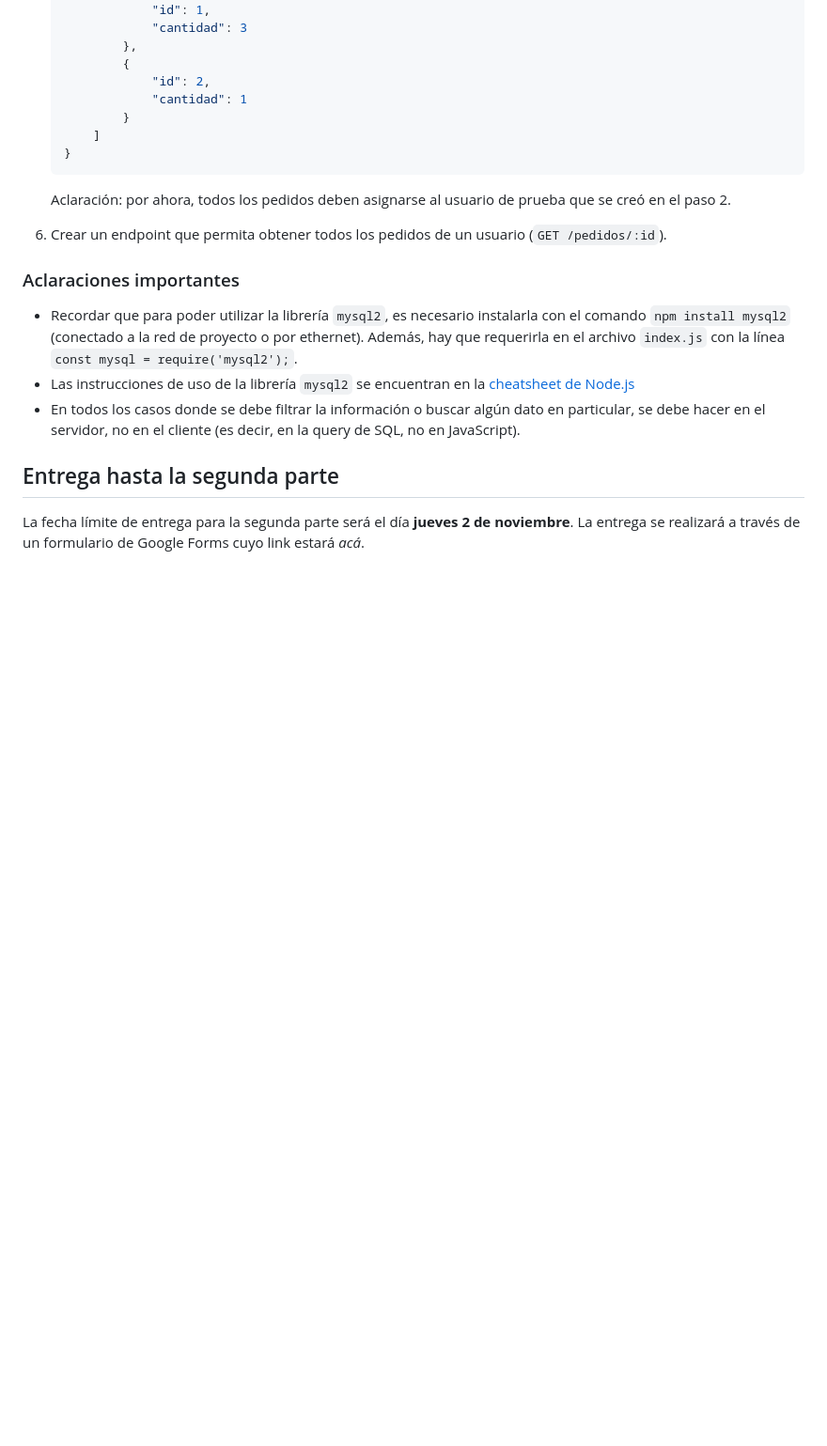
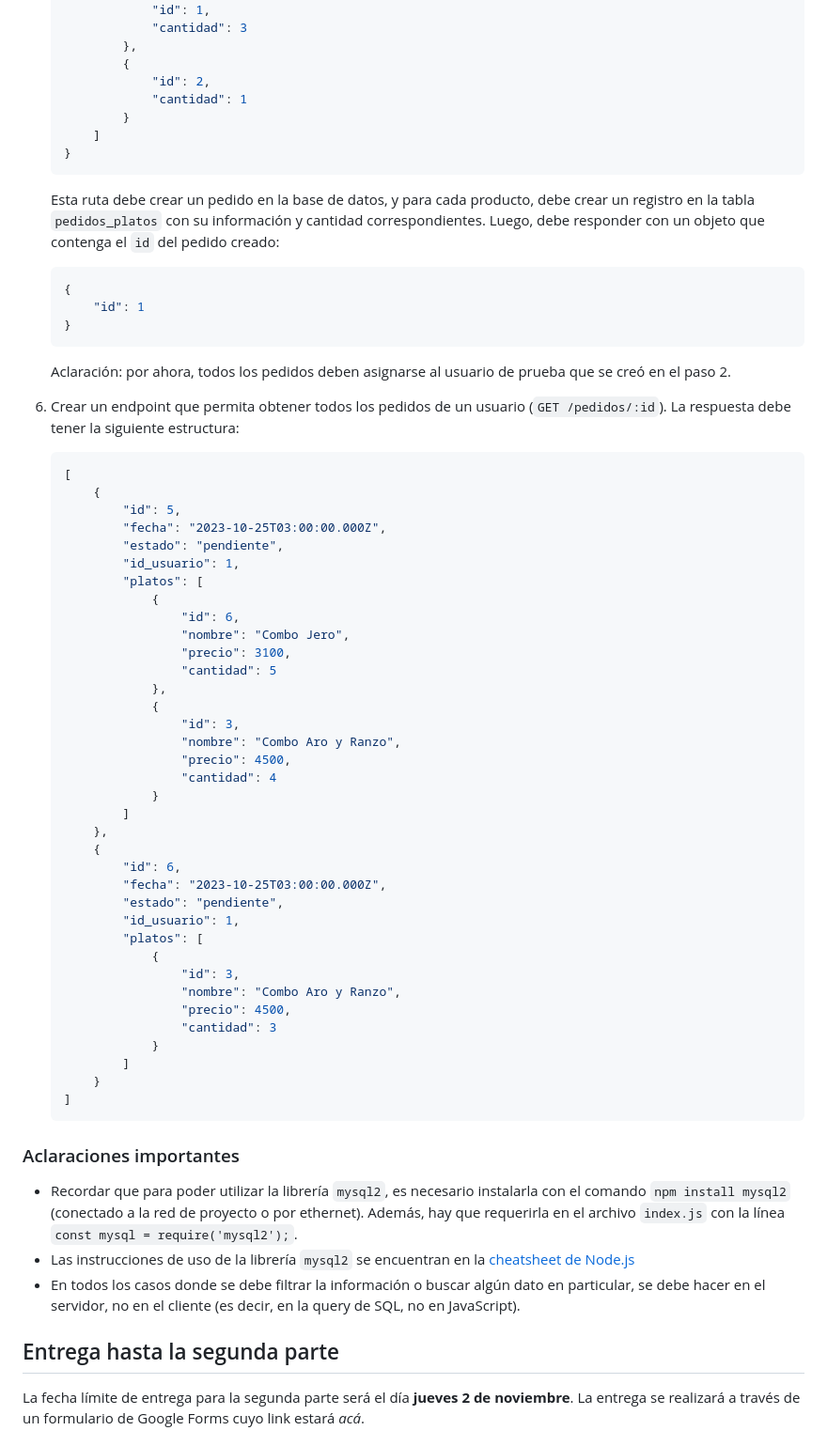
Before and after one commit to nachovigilante/avanzado-bd-2023, a Markdown page: burgertic-db/consigna.md, the part around the change. Shown: that part at 94% size. GitHub-like rendering; blank space fills up the shorter version.

Commit message:
Agrego aclaraciones y formatos para la parte 2

````diff
--- a/burgertic-db/consigna.md
+++ b/burgertic-db/consigna.md
@@ -55,8 +55,56 @@ En esta segunda parte vamos a agregar la funcionalidad de hacer pedidos. Para es
     }
     ```
 
+    Esta ruta debe crear un pedido en la base de datos, y para cada producto, debe crear un registro en la tabla `pedidos_platos` con su información y cantidad correspondientes. Luego, debe responder con un objeto que contenga el `id` del pedido creado:
+
+    ```json
+    {
+        "id": 1
+    }
+    ```
+
     Aclaración: por ahora, todos los pedidos deben asignarse al usuario de prueba que se creó en el paso 2.
-6. Crear un endpoint que permita obtener todos los pedidos de un usuario (`GET /pedidos/:id`).
+
+6. Crear un endpoint que permita obtener todos los pedidos de un usuario (`GET /pedidos/:id`). La respuesta debe tener la siguiente estructura:
+
+    ```json
+    [
+        {
+            "id": 5,
+            "fecha": "2023-10-25T03:00:00.000Z",
+            "estado": "pendiente",
+            "id_usuario": 1,
+            "platos": [
+                {
+                    "id": 6,
+                    "nombre": "Combo Jero",
+                    "precio": 3100,
+                    "cantidad": 5
+                },
+                {
+                    "id": 3,
+                    "nombre": "Combo Aro y Ranzo",
+                    "precio": 4500,
+                    "cantidad": 4
+                }
+            ]
+        },
+        {
+            "id": 6,
+            "fecha": "2023-10-25T03:00:00.000Z",
+            "estado": "pendiente",
+            "id_usuario": 1,
+            "platos": [
+                {
+                    "id": 3,
+                    "nombre": "Combo Aro y Ranzo",
+                    "precio": 4500,
+                    "cantidad": 3
+                }
+            ]
+        }
+    ]
+    ```
 
 ### Aclaraciones importantes
 
````
